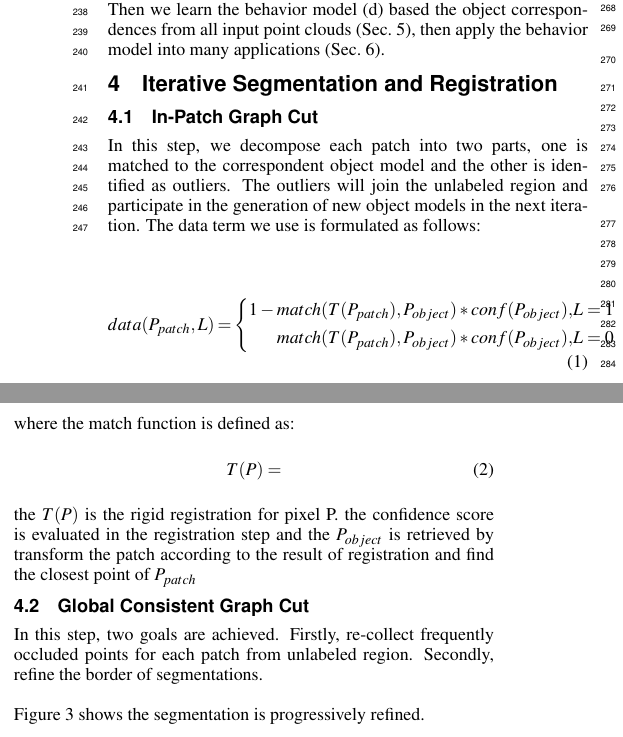
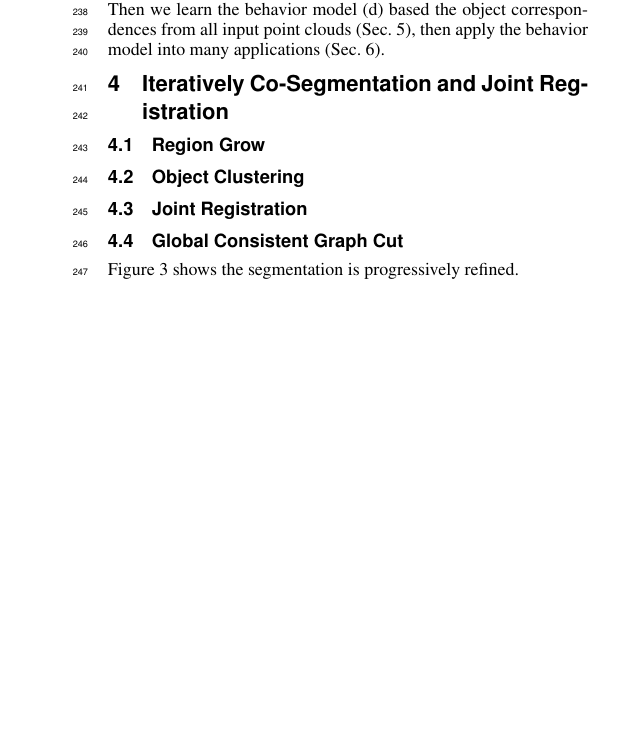
Before and after one commit to samhu1989/DevBundle, a LaTeX paper (Dev_Doc/IAExp/DynamicModeling.tex, which reads Dev_Doc/IAExp/segmentation.tex): two parts of the columns of page 3 of 5 before the commit and part of one column of page 3 of 5 after it, the two joined at a grey line, cut at the place of the change, the shorter picture padded with empty space. Compiled offline with pdfLaTeX.

Commit message:
Updating the correspondent chapter in document

```diff
--- a/Dev_Doc/IAExp/segmentation.tex
+++ b/Dev_Doc/IAExp/segmentation.tex
@@ -1,34 +1,9 @@
-\section{Iterative Segmentation and Registration}
+\section{Iteratively Co-Segmentation and Joint Registration}
 \label{sec:segmentation}
-
-
-\subsection{In-Patch Graph Cut}
-In this step, we decompose each patch into two parts, one is matched to the correspondent object model and the other is identified as outliers. The outliers will join the unlabeled region and participate in the generation of new object models in the next iteration.
-The data term we use is formulated as follows:
-
-\begin{equation}
-\label{eq:dataterm}
-data(P_{patch},L)=\left\{
-\begin{aligned}
-1 - match(T(P_{patch}),P_{object}) * conf(P_{object}), & L = 1 \\
-match(T(P_{patch}),P_{object}) * conf(P_{object}), & L = 0
-\end{aligned}
-\right.
-\end{equation}
-where the match function is defined as:
-\begin{equation}
-\label{eq:match-function}
-T(P)=
-\end{equation}
-the $T(P)$ is the rigid registration for pixel P.
-the confidence score is evaluated in the registration step
-and the $P_{object}$ is retrieved by transform the patch according to the result of registration and find the closest point of $P_{patch}$
-
-
+\subsection{Region Grow}
+\subsection{Object Clustering}
+\subsection{Joint Registration}
 \subsection{Global Consistent Graph Cut}
-In this step, two goals are achieved. Firstly, re-collect frequently occluded points for each patch from unlabeled region. Secondly, refine the border of segmentations.
-
-
 Figure~\ref{fig:object-iterations} shows the segmentation is progressively refined.
 
 \begin{figure*}
```
Also changed, not shown: Dev_Doc/IAExp/DynamicModeling.pdf, 3 other files.
